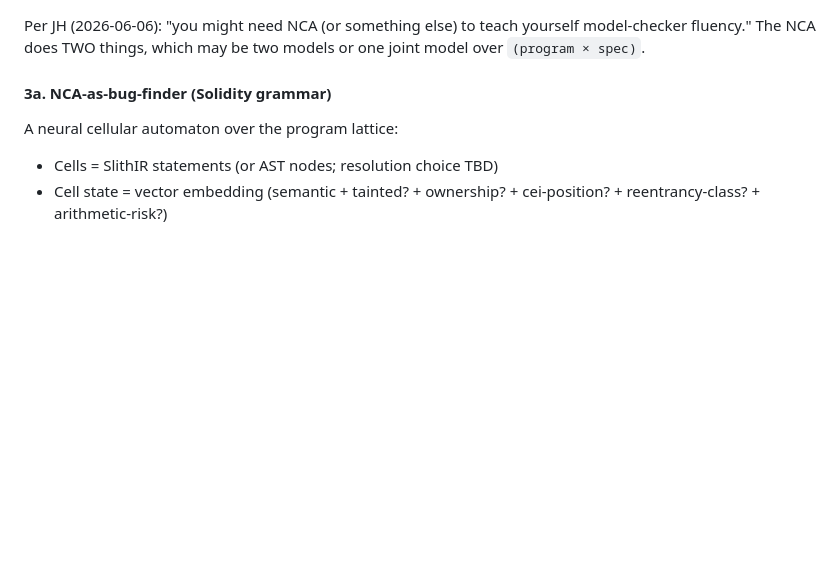
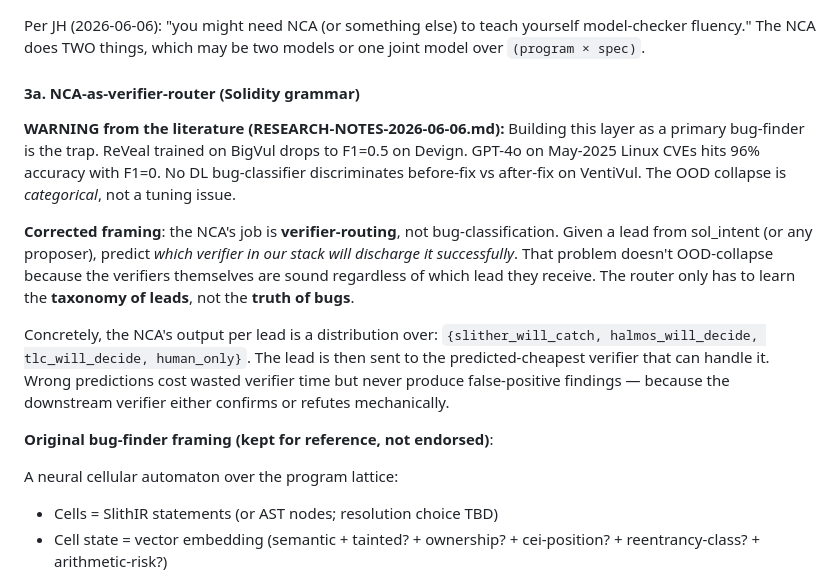
Before and after one commit to qizwiz/plumbline, a Markdown page: ARCHITECTURE.md, the part around the change. Drawn GitHub-style; blank space fills up the shorter version.

Commit message:
fix(arch): NCA-as-verifier-router, not bug-classifier — heeding the literature's OOD warning
Per docs/research/RESEARCH-NOTES-2026-06-06.md: the strongest signal
in DL-bug-detection literature is the categorical OOD collapse of
standalone bug-classifiers (ReVeal F1=0.5 cross-dataset; GPT-4o
F1=0 on May-2025 CVEs; no DL model discriminates before/after-fix
on VentiVul).

The mistake is framing the NCA as a primary finder. The corrected
framing: NCA predicts WHICH VERIFIER will successfully discharge
each lead. That's a routing problem, not a classification problem.
The downstream verifier is sound regardless of routing accuracy —
so wrong predictions cost wasted verifier time but never produce
false-positive findings.

Updated ARCHITECTURE §3a to lead with this reframing; the old
bug-finder framing is preserved below as 'kept for reference, not
endorsed' so the lineage of the design decision is auditable.

This was a real architectural drift caught by routing the
research-workflow result through the system. Without the literature
synthesis, I'd have walked into Saturday with the wrong primary
framing — the same mistake the literature documents at scale.

```diff
--- a/ARCHITECTURE.md
+++ b/ARCHITECTURE.md
@@ -91,7 +91,30 @@ Per JH (2026-06-06): "you might need NCA (or something else) to teach
 yourself model-checker fluency." The NCA does TWO things, which may be
 two models or one joint model over `(program × spec)`.
 
-#### 3a. NCA-as-bug-finder (Solidity grammar)
+#### 3a. NCA-as-verifier-router (Solidity grammar)
+
+**WARNING from the literature (RESEARCH-NOTES-2026-06-06.md):** Building
+this layer as a primary bug-finder is the trap. ReVeal trained on
+BigVul drops to F1=0.5 on Devign. GPT-4o on May-2025 Linux CVEs hits
+96% accuracy with F1=0. No DL bug-classifier discriminates before-fix
+vs after-fix on VentiVul. The OOD collapse is *categorical*, not a
+tuning issue.
+
+**Corrected framing**: the NCA's job is **verifier-routing**, not
+bug-classification. Given a lead from sol_intent (or any proposer),
+predict *which verifier in our stack will discharge it successfully*.
+That problem doesn't OOD-collapse because the verifiers themselves are
+sound regardless of which lead they receive. The router only has to
+learn the **taxonomy of leads**, not the **truth of bugs**.
+
+Concretely, the NCA's output per lead is a distribution over:
+`{slither_will_catch, halmos_will_decide, tlc_will_decide,
+human_only}`. The lead is then sent to the predicted-cheapest verifier
+that can handle it. Wrong predictions cost wasted verifier time but
+never produce false-positive findings — because the downstream verifier
+either confirms or refutes mechanically.
+
+**Original bug-finder framing (kept for reference, not endorsed)**:
 
 A neural cellular automaton over the program lattice:
 - Cells = SlithIR statements (or AST nodes; resolution choice TBD)
```
